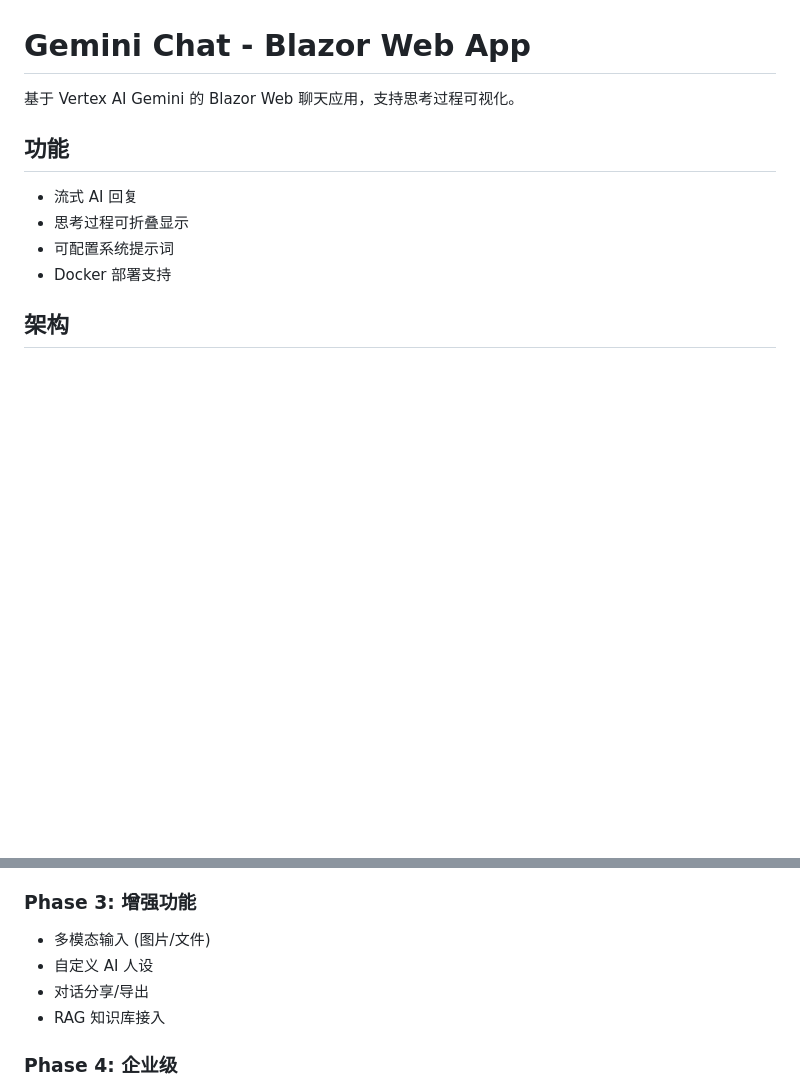
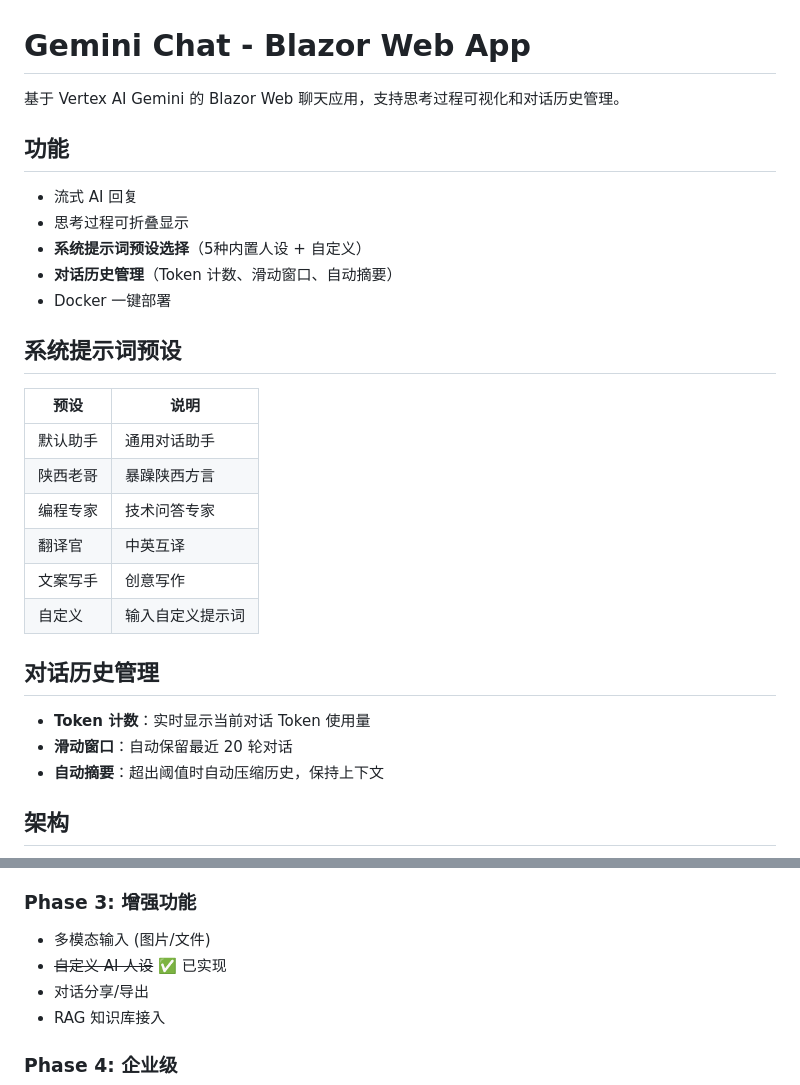
Before and after one commit to zhuuchaofan/VertexAIGemini, a Markdown page: README.md, 2 parts joined by grey strips. GitHub-like rendering; blank space fills up the shorter version.

Commit message:
docs: 更新 README 文档
- 添加系统提示词预设说明
- 添加对话历史管理功能说明
- 更新配置项表格（新增历史管理参数）
- 标记已实现的 Phase 3 功能

```diff
--- a/README.md
+++ b/README.md
@@ -1,13 +1,31 @@
 # Gemini Chat - Blazor Web App
 
-基于 Vertex AI Gemini 的 Blazor Web 聊天应用，支持思考过程可视化。
+基于 Vertex AI Gemini 的 Blazor Web 聊天应用，支持思考过程可视化和对话历史管理。
 
 ## 功能
 
 - 流式 AI 回复
 - 思考过程可折叠显示
-- 可配置系统提示词
-- Docker 部署支持
+- **系统提示词预设选择**（5种内置人设 + 自定义）
+- **对话历史管理**（Token 计数、滑动窗口、自动摘要）
+- Docker 一键部署
+
+## 系统提示词预设
+
+| 预设     | 说明             |
+| -------- | ---------------- |
+| 默认助手 | 通用对话助手     |
+| 陕西老哥 | 暴躁陕西方言     |
+| 编程专家 | 技术问答专家     |
+| 翻译官   | 中英互译         |
+| 文案写手 | 创意写作         |
+| 自定义   | 输入自定义提示词 |
+
+## 对话历史管理
+
+- **Token 计数**：实时显示当前对话 Token 使用量
+- **滑动窗口**：自动保留最近 20 轮对话
+- **自动摘要**：超出阈值时自动压缩历史，保持上下文
 
 ## 架构
 
@@ -114,7 +135,7 @@ VertexAI/
 ### Phase 3: 增强功能
 
 - 多模态输入 (图片/文件)
-- 自定义 AI 人设
+- ~~自定义 AI 人设~~ ✅ 已实现
 - 对话分享/导出
 - RAG 知识库接入
 
```
Also changed, not shown: other parts of README.md (+15 -12 lines).
